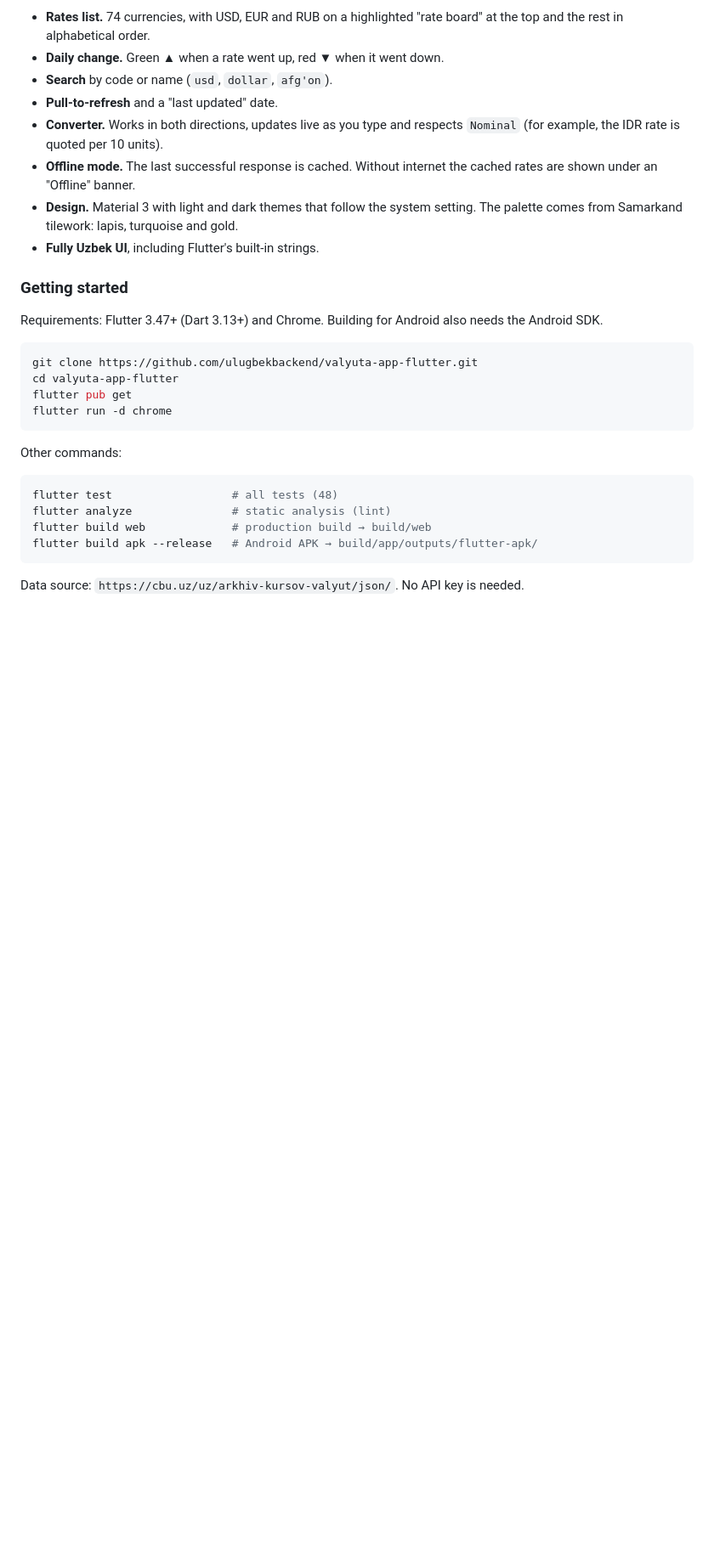
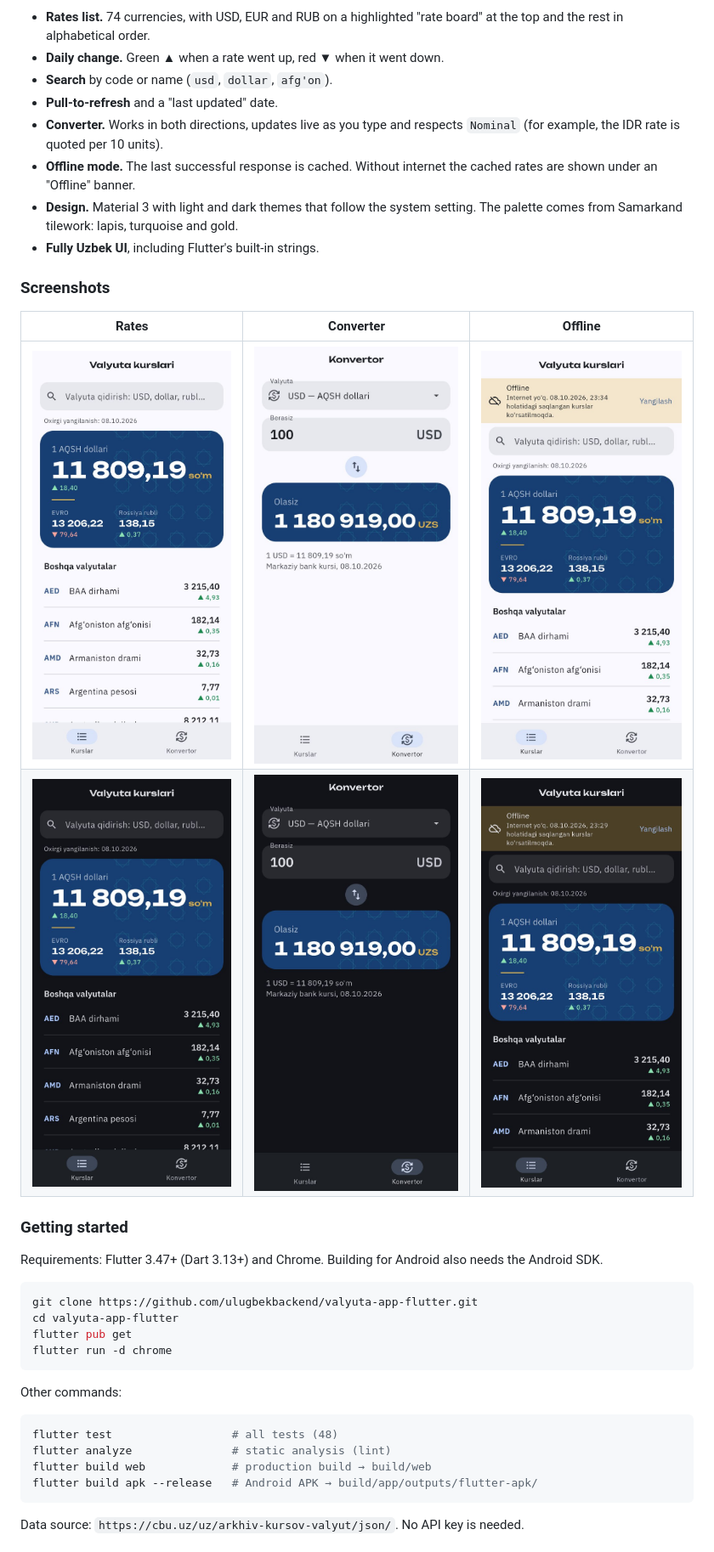
Before and after one commit to ulugbekbackend/valyuta-app-flutter, a Markdown page: README.md, the part around the change printed below. Shown: that part at 85% size. Drawn GitHub-style; pictures changed too: screenshots/converter.jpg (added), screenshots/dark-converter.jpg (added), screenshots/dark-offline.jpg (added); blank space fills up the shorter version.

```diff
--- a/README.md
+++ b/README.md
@@ -108,6 +115,13 @@ A Flutter app that shows the official exchange rates of the Central Bank of Uzbe
 - **Design.** Material 3 with light and dark themes that follow the system setting. The palette comes from Samarkand tilework: lapis, turquoise and gold.
 - **Fully Uzbek UI**, including Flutter's built-in strings.
 
+### Screenshots
+
+| Rates | Converter | Offline |
+|---|---|---|
+| ![Rates](screenshots/rates.jpg) | ![Converter](screenshots/converter.jpg) | ![Offline](screenshots/offline.jpg) |
+| ![Rates, dark mode](screenshots/dark-rates.jpg) | ![Converter, dark mode](screenshots/dark-converter.jpg) | ![Offline, dark mode](screenshots/dark-offline.jpg) |
+
 ### Getting started
 
 Requirements: Flutter 3.47+ (Dart 3.13+) and Chrome. Building for Android also needs the Android SDK.
```
Also changed, not shown: other parts of README.md (+7 -0 lines).
